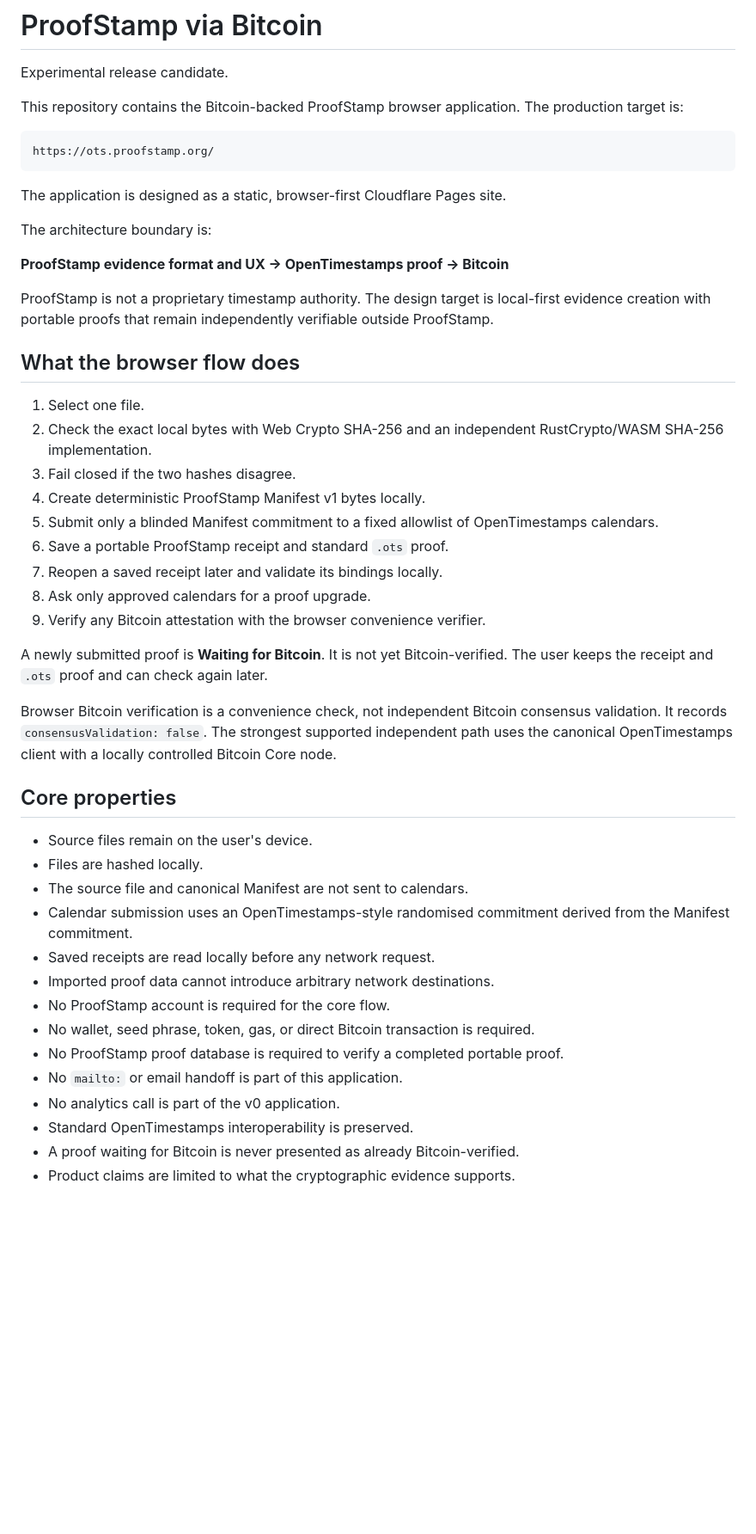
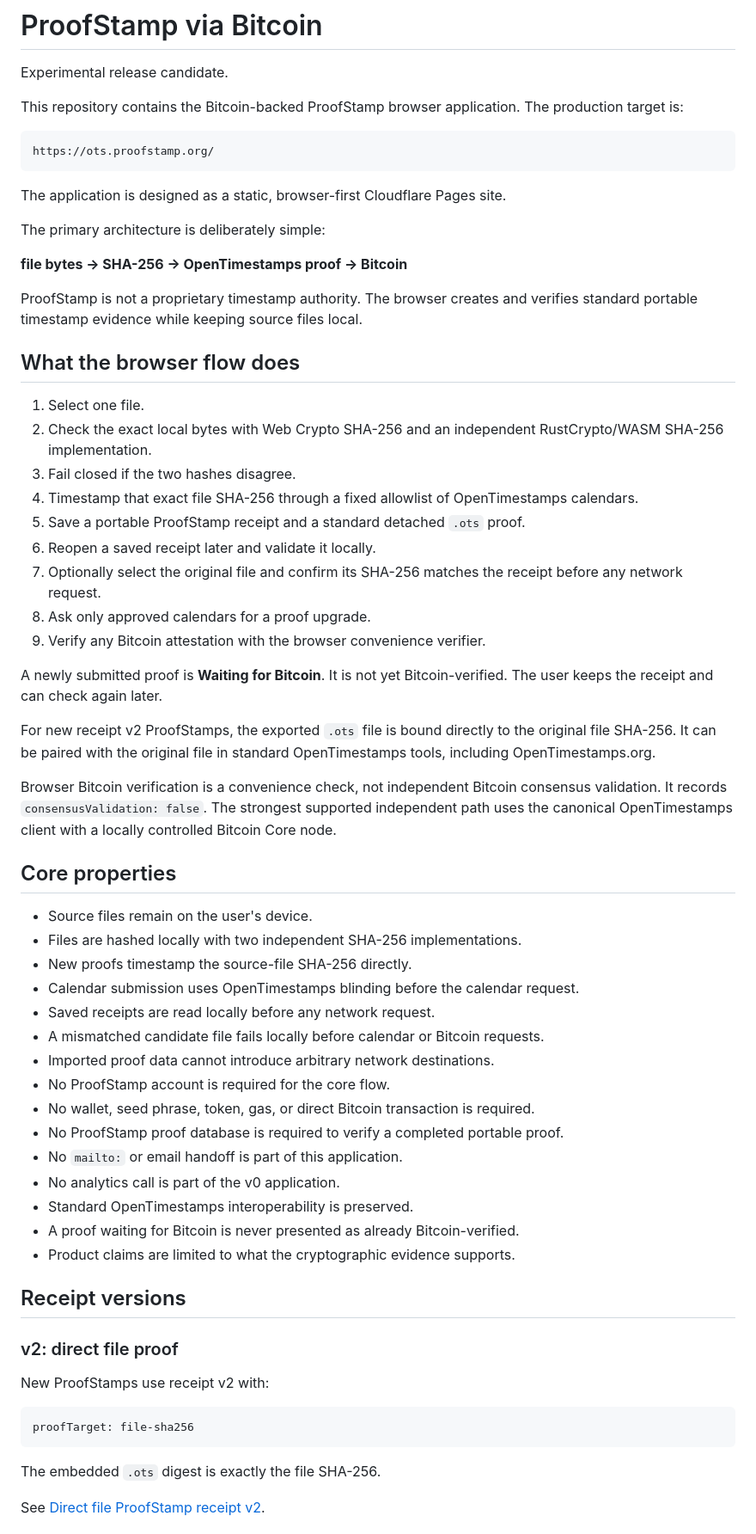
Before and after one commit to Proof-Stamp/bitcoin, a Markdown page: README.md, the part around one of its changes. Shown at 86% size. Drawn GitHub-style; blank space fills up the shorter version.

Commit message:
Make direct file OpenTimestamps the primary architecture

````diff
--- a/README.md
+++ b/README.md
@@ -10,35 +10,38 @@ https://ots.proofstamp.org/
 
 The application is designed as a static, browser-first Cloudflare Pages site.
 
-The architecture boundary is:
+The primary architecture is deliberately simple:
 
-**ProofStamp evidence format and UX → OpenTimestamps proof → Bitcoin**
+**file bytes → SHA-256 → OpenTimestamps proof → Bitcoin**
 
-ProofStamp is not a proprietary timestamp authority. The design target is local-first evidence creation with portable proofs that remain independently verifiable outside ProofStamp.
+ProofStamp is not a proprietary timestamp authority. The browser creates and verifies standard portable timestamp evidence while keeping source files local.
 
 ## What the browser flow does
 
 1. Select one file.
 2. Check the exact local bytes with Web Crypto SHA-256 and an independent RustCrypto/WASM SHA-256 implementation.
 3. Fail closed if the two hashes disagree.
-4. Create deterministic ProofStamp Manifest v1 bytes locally.
-5. Submit only a blinded Manifest commitment to a fixed allowlist of OpenTimestamps calendars.
-6. Save a portable ProofStamp receipt and standard `.ots` proof.
-7. Reopen a saved receipt later and validate its bindings locally.
+4. Timestamp that exact file SHA-256 through a fixed allowlist of OpenTimestamps calendars.
+5. Save a portable ProofStamp receipt and a standard detached `.ots` proof.
+6. Reopen a saved receipt later and validate it locally.
+7. Optionally select the original file and confirm its SHA-256 matches the receipt before any network request.
 8. Ask only approved calendars for a proof upgrade.
 9. Verify any Bitcoin attestation with the browser convenience verifier.
 
-A newly submitted proof is **Waiting for Bitcoin**. It is not yet Bitcoin-verified. The user keeps the receipt and `.ots` proof and can check again later.
+A newly submitted proof is **Waiting for Bitcoin**. It is not yet Bitcoin-verified. The user keeps the receipt and can check again later.
+
+For new receipt v2 ProofStamps, the exported `.ots` file is bound directly to the original file SHA-256. It can be paired with the original file in standard OpenTimestamps tools, including OpenTimestamps.org.
 
 Browser Bitcoin verification is a convenience check, not independent Bitcoin consensus validation. It records `consensusValidation: false`. The strongest supported independent path uses the canonical OpenTimestamps client with a locally controlled Bitcoin Core node.
 
 ## Core properties
 
 - Source files remain on the user's device.
-- Files are hashed locally.
-- The source file and canonical Manifest are not sent to calendars.
-- Calendar submission uses an OpenTimestamps-style randomised commitment derived from the Manifest commitment.
+- Files are hashed locally with two independent SHA-256 implementations.
+- New proofs timestamp the source-file SHA-256 directly.
+- Calendar submission uses OpenTimestamps blinding before the calendar request.
 - Saved receipts are read locally before any network request.
+- A mismatched candidate file fails locally before calendar or Bitcoin requests.
 - Imported proof data cannot introduce arbitrary network destinations.
 - No ProofStamp account is required for the core flow.
 - No wallet, seed phrase, token, gas, or direct Bitcoin transaction is required.
@@ -49,3 +52,17 @@ Browser Bitcoin verification is a convenience check, not independent Bitcoin con
 - A proof waiting for Bitcoin is never presented as already Bitcoin-verified.
 - Product claims are limited to what the cryptographic evidence supports.
 
+## Receipt versions
+
+### v2: direct file proof
+
+New ProofStamps use receipt v2 with:
+
+```text
+proofTarget: file-sha256
+```
+
+The embedded `.ots` digest is exactly the file SHA-256.
+
+See [Direct file ProofStamp receipt v2](docs/direct-file-receipt-v2.md).
+
````
Also changed, not shown: other parts of README.md (+18 -8 lines).
